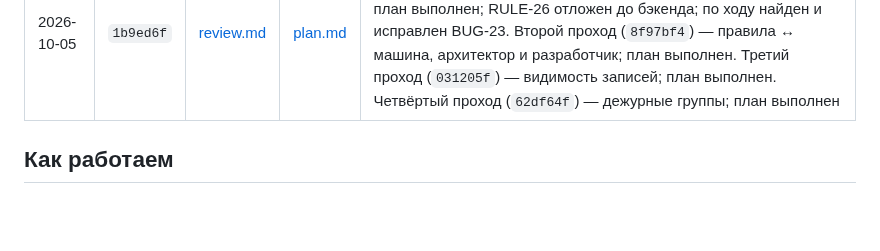
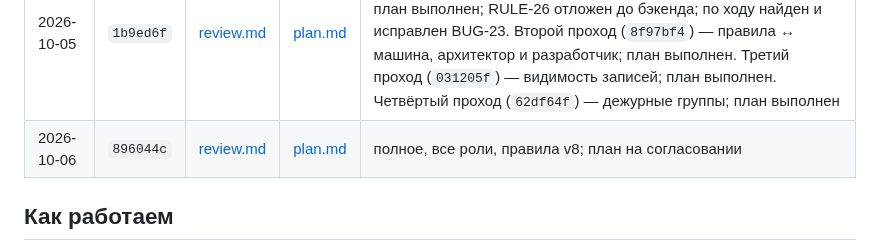
Before and after one commit to soulhome2/IM, a Markdown page: reviews/README.md, the part around the change. GitHub-like rendering; blank space fills up the shorter version.

Commit message:
Ревью 2026-10-06: полное, все роли, правила v8 — 9 находок (4 средних, 5 низких)
Co-Authored-By: Claude Opus 5.5 <noreply@anthropic.com>

```diff
--- a/reviews/README.md
+++ b/reviews/README.md
@@ -14,6 +14,7 @@
 | 2026-10-01 | `f52d87e` | [review.md](2026-10-01/review.md) | [plan.md](2026-10-01/plan.md) | роль «продакт»; план согласован, исправления внесены |
 | 2026-10-03 | `9277d26` | [review.md](2026-10-03/review.md) | [plan.md](2026-10-03/plan.md) | роль «продакт», изменения с `f52d87e`; план выполнен, правила v5. Второй проход (`f736f6f`) — архитектор, разработчик, тестировщик; план выполнен, правила v6. Третий проход (`aef0963`) — UX / оператор, дизайнер; план выполнен |
 | 2026-10-05 | `1b9ed6f` | [review.md](2026-10-05/review.md) | [plan.md](2026-10-05/plan.md) | роли «архитектор», «разработчик», «тестировщик», изменения с `aef0963`: встроенный сервер, тестовый стенд, эталонный набор; план выполнен; RULE-26 отложен до бэкенда; по ходу найден и исправлен BUG-23. Второй проход (`8f97bf4`) — правила ↔ машина, архитектор и разработчик; план выполнен. Третий проход (`031205f`) — видимость записей; план выполнен. Четвёртый проход (`62df64f`) — дежурные группы; план выполнен |
+| 2026-10-06 | `896044c` | [review.md](2026-10-06/review.md) | [plan.md](2026-10-06/plan.md) | полное, все роли, правила v8; план на согласовании |
 
 ## Как работаем
 
```
Also changed, not shown: reviews/2026-10-06/plan.md (added, +35 -0 lines), reviews/2026-10-06/review.md (added, +71 -0 lines).
